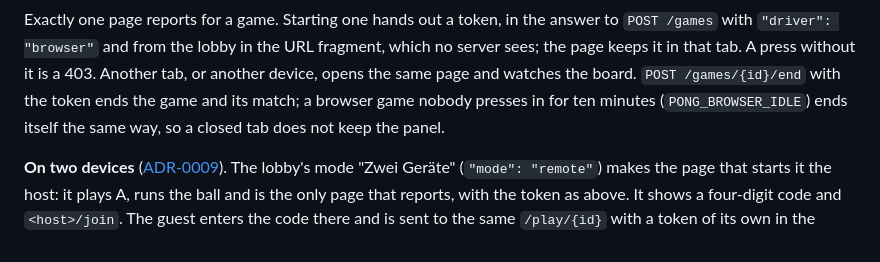
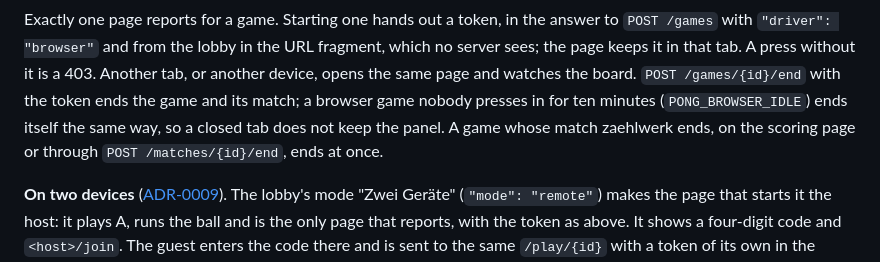
Before and after one commit to stuttgart-things/zaehlwerk, a Markdown page: README.md, the part around the change. GitHub-like rendering.

Commit message:
docs: a game ends with the match zaehlwerk ends
Co-Authored-By: Claude Opus 5.5 <noreply@anthropic.com>

```diff
--- a/README.md
+++ b/README.md
@@ -915,7 +915,9 @@ URL fragment, which no server sees; the page keeps it in that tab. A press
 without it is a 403. Another tab, or another device, opens the same page and
 watches the board. `POST /games/{id}/end` with the token ends the game and its
 match; a browser game nobody presses in for ten minutes (`PONG_BROWSER_IDLE`)
-ends itself the same way, so a closed tab does not keep the panel.
+ends itself the same way, so a closed tab does not keep the panel. A game
+whose match zaehlwerk ends, on the scoring page or through
+`POST /matches/{id}/end`, ends at once.
 
 **On two devices** ([ADR-0009](docs/adr/0009-pong-on-two-devices.md)). The
 lobby's mode "Zwei Geräte" (`"mode": "remote"`) makes the page that starts it
```
Also changed, not shown: docs/adr/0006-a-game-as-an-ingest-source.md (+7 -0 lines).
